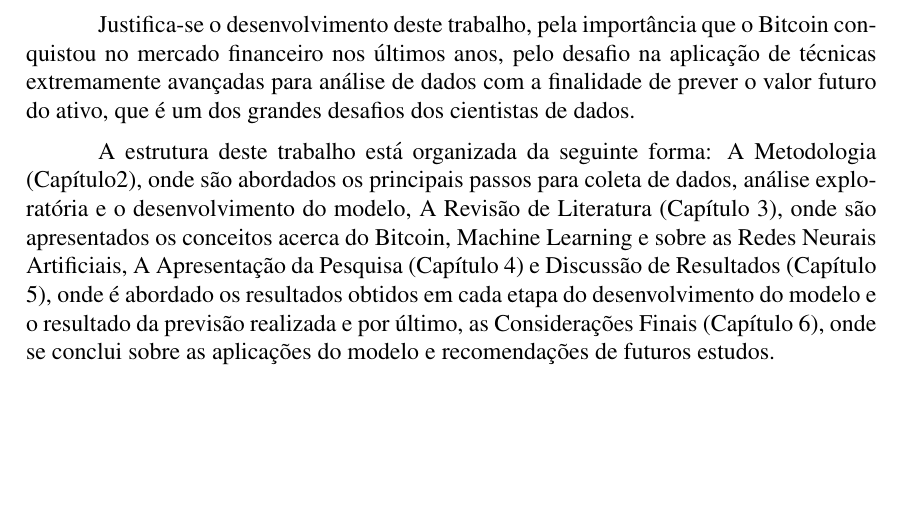
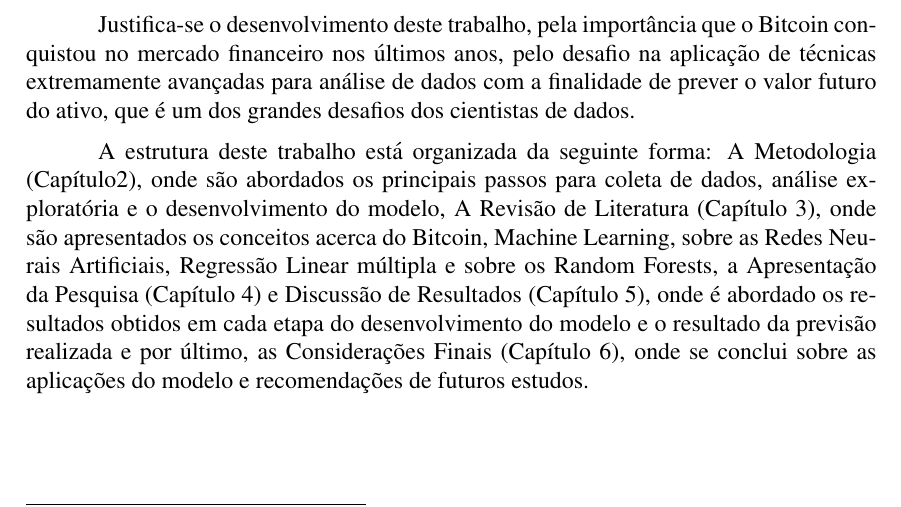
Before and after one commit to rodrigoqaz/tcc-mba-fatec, a LaTeX thesis (template-artigo/tcc-oliveirarodrigo.tex): part of page 2 of 14, cut so that both start at the same text, the shorter picture padded with empty space. Compiled offline with pdfLaTeX.

Commit message:
um ajustezinho que esquci D:

```diff
--- a/template-artigo/tcc-oliveirarodrigo.tex
+++ b/template-artigo/tcc-oliveirarodrigo.tex
@@ -94,8 +94,10 @@ A estrutura deste trabalho está organizada da seguinte forma:
 A Metodologia (Capítulo2), onde são abordados os principais passos para
 coleta de dados, análise exploratória e o desenvolvimento do modelo, A Revisão
 de Literatura (Capítulo 3), onde são apresentados os conceitos acerca do
-Bitcoin, Machine Learning e sobre as Redes Neurais Artificiais, A Apresentação
-da Pesquisa (Capítulo 4) e Discussão de Resultados (Capítulo 5), onde é abordado os resultados obtidos em cada etapa do desenvolvimento do modelo e o
+Bitcoin, Machine Learning,  sobre as Redes Neurais Artificiais, Regressão Linear
+múltipla e sobre os Random Forests, a Apresentação
+da Pesquisa (Capítulo 4) e Discussão de Resultados (Capítulo 5), onde é abordado
+os resultados obtidos em cada etapa do desenvolvimento do modelo e o
 resultado da previsão realizada e por último, as Considerações Finais
 (Capítulo 6), onde se conclui sobre as aplicações do modelo e recomendações de
 futuros estudos.
```
